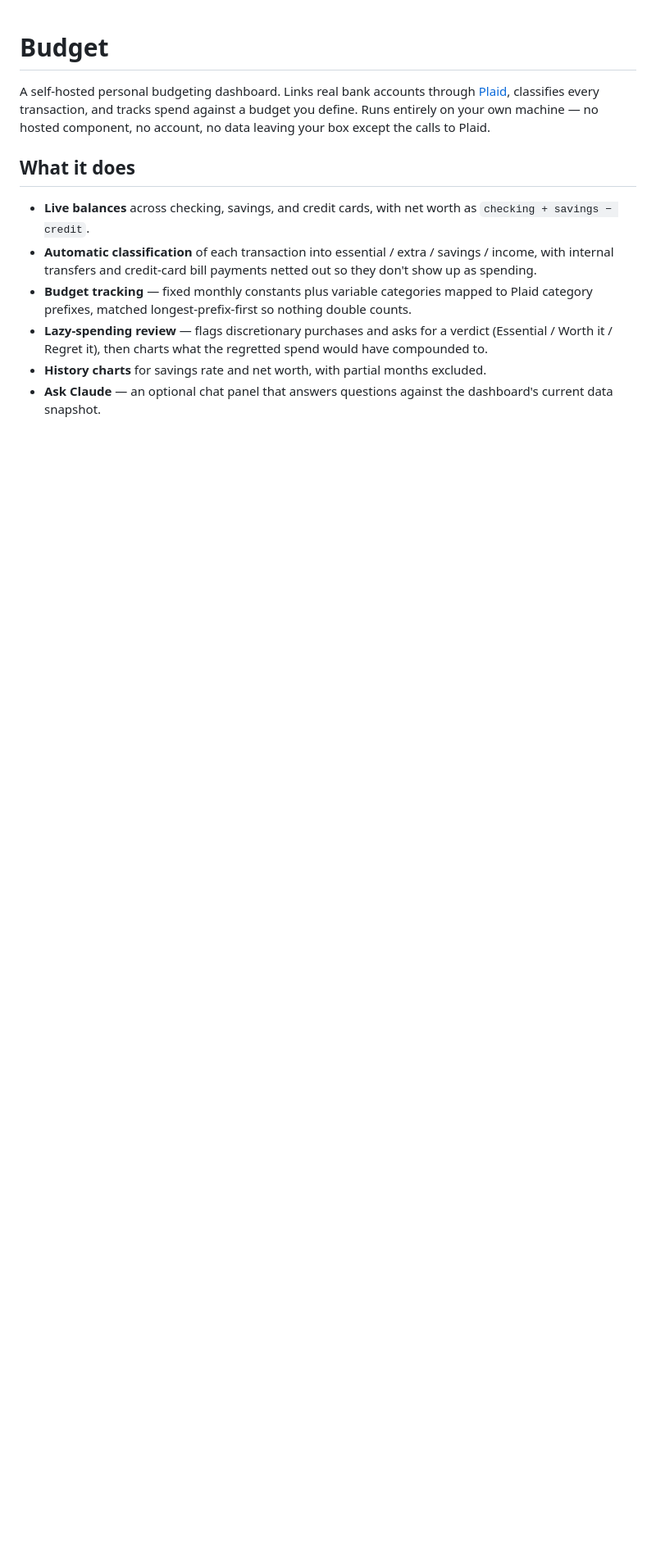
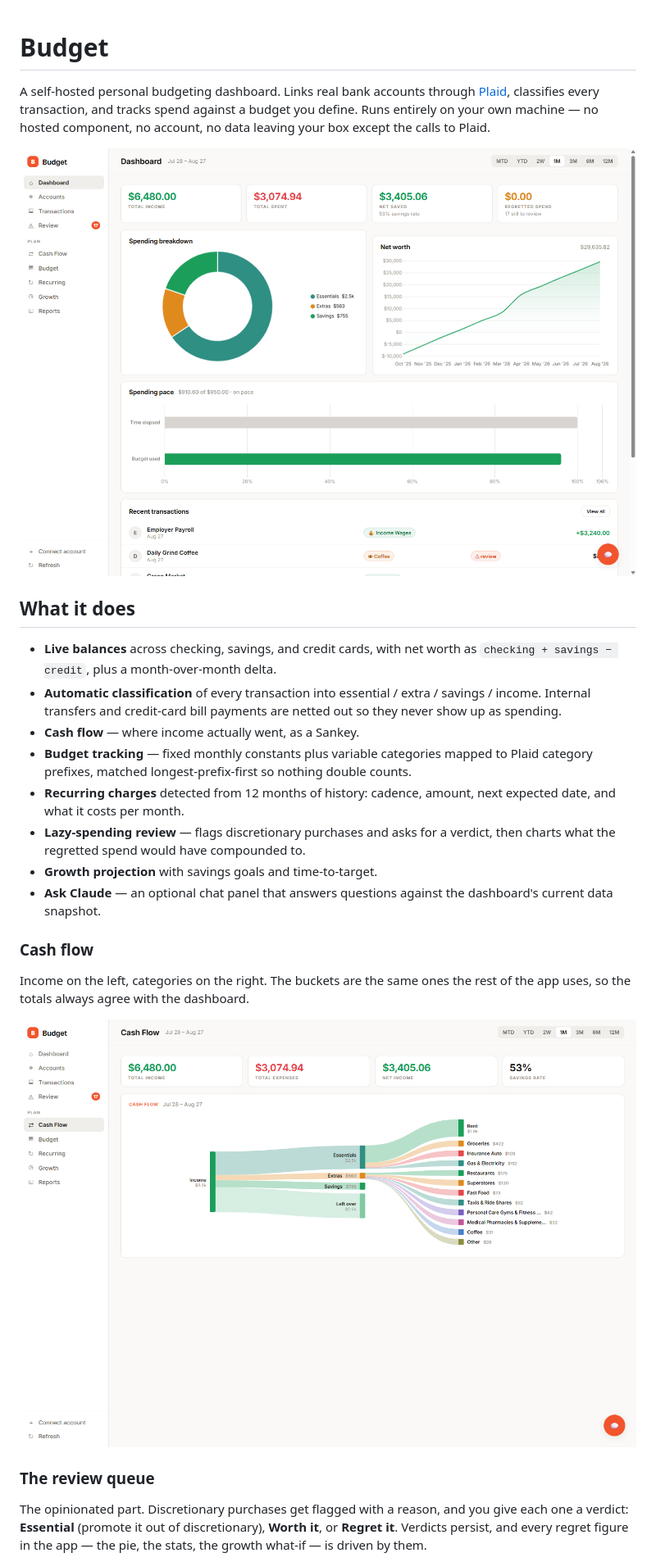
Before and after one commit to jpratt3/Budgeting-App, a Markdown page: README.md, the part around one of its changes. Shown at 82% size. GitHub-like rendering; blank space fills up the shorter version.

```diff
--- a/README.md
+++ b/README.md
@@ -1,22 +1,41 @@
 # Budget
 
 A self-hosted personal budgeting dashboard. Links real bank accounts through
-[Plaid](https://plaid.com), classifies every transaction, and tracks spend against
-a budget you define. Runs entirely on your own machine — no hosted component,
-no account, no data leaving your box except the calls to Plaid.
+[Plaid](https://plaid.com), classifies every transaction, and tracks spend against a
+budget you define. Runs entirely on your own machine — no hosted component, no account,
+no data leaving your box except the calls to Plaid.
+
+![Dashboard](docs/dashboard.png)
 
 ## What it does
 
 - **Live balances** across checking, savings, and credit cards, with net worth as
-  `checking + savings − credit`.
-- **Automatic classification** of each transaction into essential / extra / savings /
-  income, with internal transfers and credit-card bill payments netted out so they
-  don't show up as spending.
-- **Budget tracking** — fixed monthly constants plus variable categories mapped to
-  Plaid category prefixes, matched longest-prefix-first so nothing double counts.
-- **Lazy-spending review** — flags discretionary purchases and asks for a verdict
-  (Essential / Worth it / Regret it), then charts what the regretted spend would
-  have compounded to.
-- **History charts** for savings rate and net worth, with partial months excluded.
-- **Ask Claude** — an optional chat panel that answers questions against the
-  dashboard's current data snapshot.
+  `checking + savings − credit`, plus a month-over-month delta.
+- **Automatic classification** of every transaction into essential / extra / savings /
+  income. Internal transfers and credit-card bill payments are netted out so they never
+  show up as spending.
+- **Cash flow** — where income actually went, as a Sankey.
+- **Budget tracking** — fixed monthly constants plus variable categories mapped to Plaid
+  category prefixes, matched longest-prefix-first so nothing double counts.
+- **Recurring charges** detected from 12 months of history: cadence, amount, next
+  expected date, and what it costs per month.
+- **Lazy-spending review** — flags discretionary purchases and asks for a verdict, then
+  charts what the regretted spend would have compounded to.
+- **Growth projection** with savings goals and time-to-target.
+- **Ask Claude** — an optional chat panel that answers questions against the dashboard's
+  current data snapshot.
+
+### Cash flow
+
+Income on the left, categories on the right. The buckets are the same ones the rest of
+the app uses, so the totals always agree with the dashboard.
+
+![Cash flow](docs/cash-flow.png)
+
+### The review queue
+
+The opinionated part. Discretionary purchases get flagged with a reason, and you give
+each one a verdict: **Essential** (promote it out of discretionary), **Worth it**, or
+**Regret it**. Verdicts persist, and every regret figure in the app — the pie, the
+stats, the growth what-if — is driven by them.
+
```
Also changed, not shown: other parts of README.md (+92 -35 lines).
